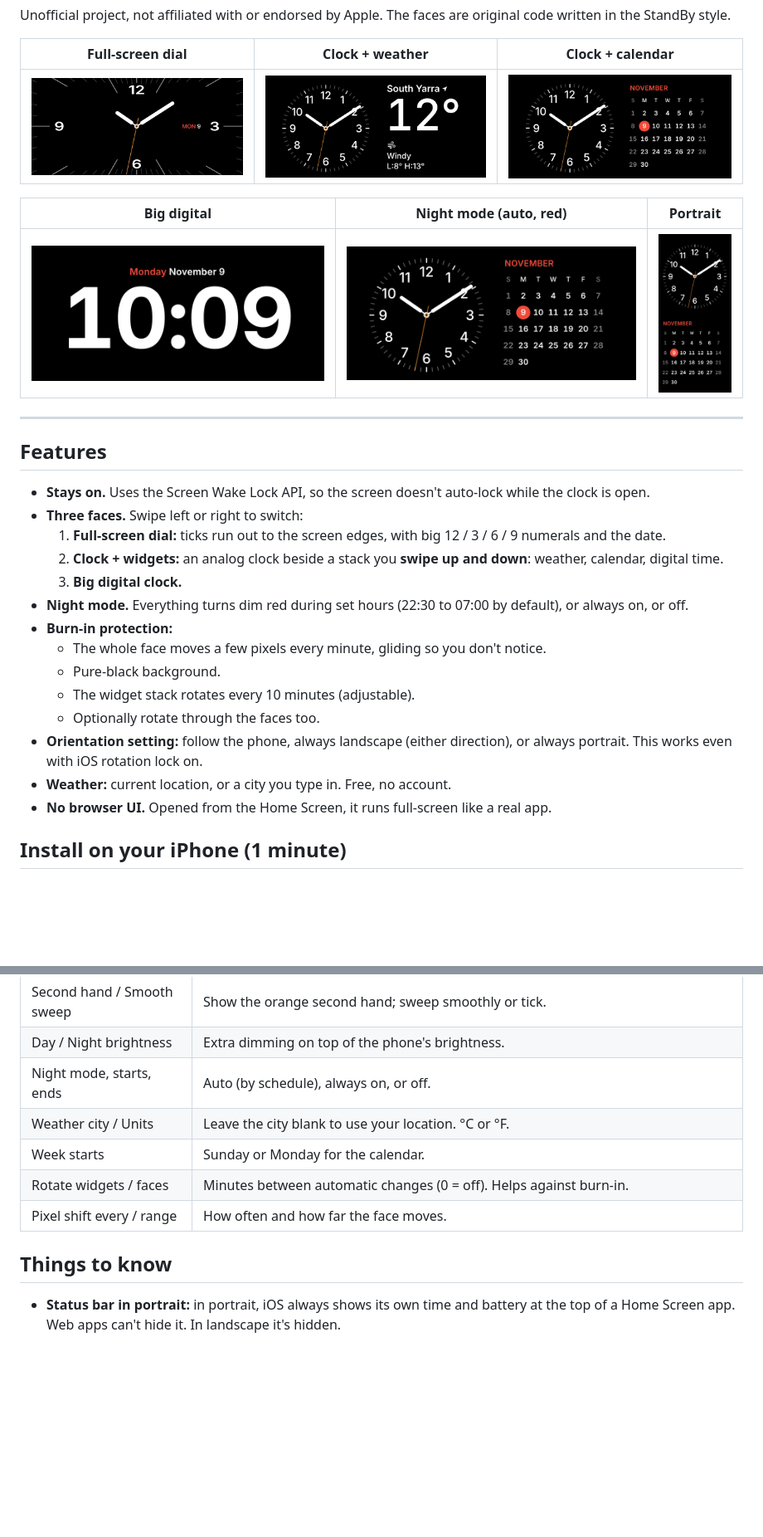
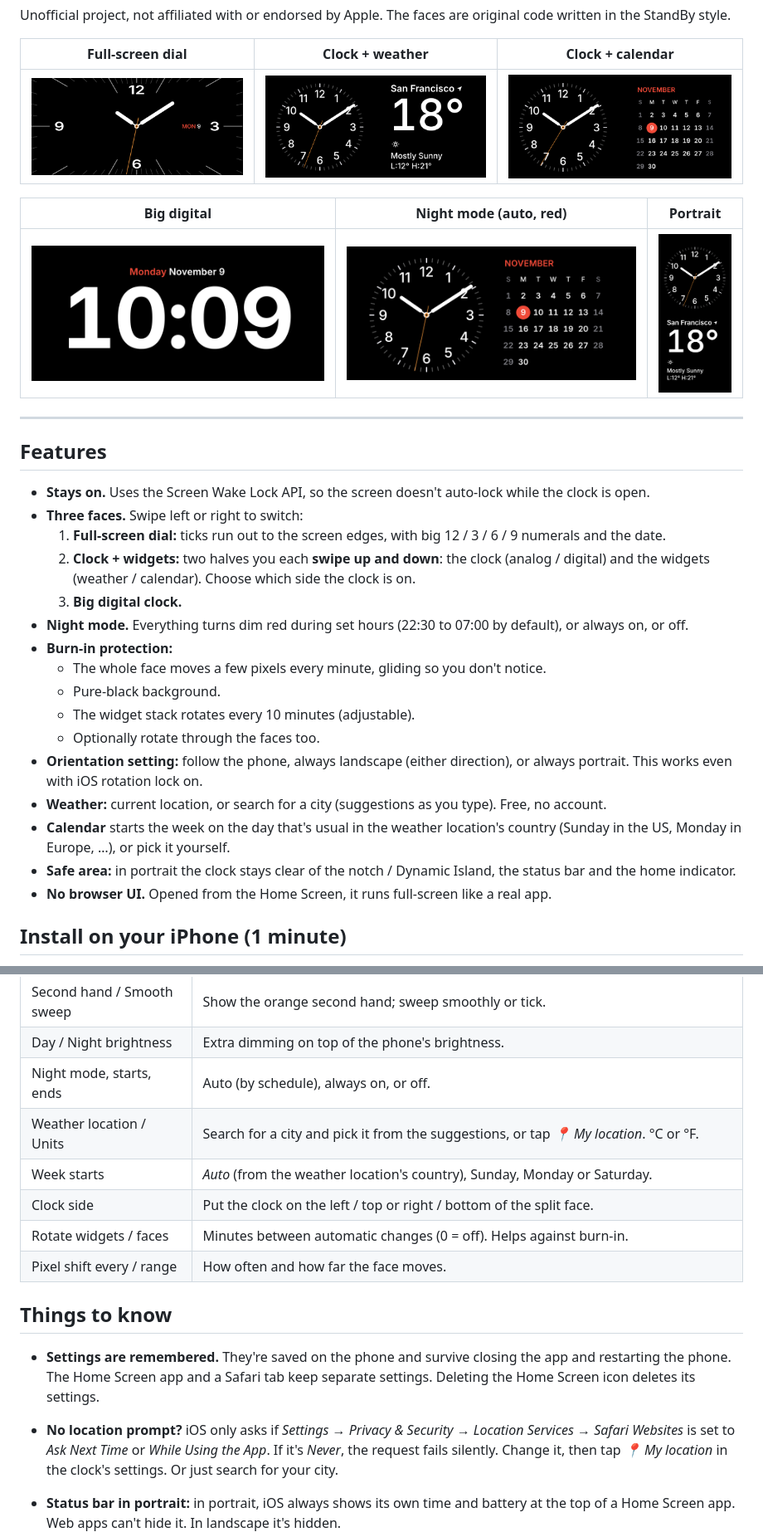
Before and after one commit to Qwertycode/ios-standby-clock, a Markdown page: README.md, 2 parts joined by grey strips. Shown at 83% size. Drawn GitHub-style; pictures changed too: docs/screenshots/portrait-split.png, docs/screenshots/split-calendar.png, docs/screenshots/split-weather.png; blank space fills up the shorter version.

```diff
--- a/README.md
+++ b/README.md
@@ -25,7 +25,7 @@ Unofficial project, not affiliated with or endorsed by Apple. The faces are orig
 - **Stays on.** Uses the Screen Wake Lock API, so the screen doesn't auto-lock while the clock is open.
 - **Three faces.** Swipe left or right to switch:
   1. **Full-screen dial:** ticks run out to the screen edges, with big 12 / 3 / 6 / 9 numerals and the date.
-  2. **Clock + widgets:** an analog clock beside a stack you **swipe up and down**: weather, calendar, digital time.
+  2. **Clock + widgets:** two halves you each **swipe up and down**: the clock (analog / digital) and the widgets (weather / calendar). Choose which side the clock is on.
   3. **Big digital clock.**
 - **Night mode.** Everything turns dim red during set hours (22:30 to 07:00 by default), or always on, or off.
 - **Burn-in protection:**
@@ -34,7 +34,9 @@ Unofficial project, not affiliated with or endorsed by Apple. The faces are orig
   - The widget stack rotates every 10 minutes (adjustable).
   - Optionally rotate through the faces too.
 - **Orientation setting:** follow the phone, always landscape (either direction), or always portrait. This works even with iOS rotation lock on.
-- **Weather:** current location, or a city you type in. Free, no account.
+- **Weather:** current location, or search for a city (suggestions as you type). Free, no account.
+- **Calendar** starts the week on the day that's usual in the weather location's country (Sunday in the US, Monday in Europe, …), or pick it yourself.
+- **Safe area:** in portrait the clock stays clear of the notch / Dynamic Island, the status bar and the home indicator.
 - **No browser UI.** Opened from the Home Screen, it runs full-screen like a real app.
 
 ## Install on your iPhone (1 minute)
@@ -63,12 +65,16 @@ Unofficial project, not affiliated with or endorsed by Apple. The faces are orig
 | Second hand / Smooth sweep | Show the orange second hand; sweep smoothly or tick. |
 | Day / Night brightness | Extra dimming on top of the phone's brightness. |
 | Night mode, starts, ends | Auto (by schedule), always on, or off. |
-| Weather city / Units | Leave the city blank to use your location. °C or °F. |
-| Week starts | Sunday or Monday for the calendar. |
+| Weather location / Units | Search for a city and pick it from the suggestions, or tap *📍 My location*. °C or °F. |
+| Week starts | *Auto* (from the weather location's country), Sunday, Monday or Saturday. |
+| Clock side | Put the clock on the left / top or right / bottom of the split face. |
 | Rotate widgets / faces | Minutes between automatic changes (0 = off). Helps against burn-in. |
 | Pixel shift every / range | How often and how far the face moves. |
 
 ## Things to know
+
+- **Settings are remembered.** They're saved on the phone and survive closing the app and restarting the phone. The Home Screen app and a Safari tab keep separate settings. Deleting the Home Screen icon deletes its settings.
+- **No location prompt?** iOS only asks if *Settings → Privacy & Security → Location Services → Safari Websites* is set to *Ask Next Time* or *While Using the App*. If it's *Never*, the request fails silently. Change it, then tap *📍 My location* in the clock's settings. Or just search for your city.
 
 - **Status bar in portrait:** in portrait, iOS always shows its own time and battery at the top of a Home Screen app. Web apps can't hide it. In landscape it's hidden.
 - **Battery health:** a phone sitting at 100% on a warm MagSafe charger all day ages its battery faster. Keep *Optimized Battery Charging* on. iPhone 15 and newer can also set an 80% limit.
```
Also changed, not shown: other parts of README.md (+3 -3 lines), 1 other file.
